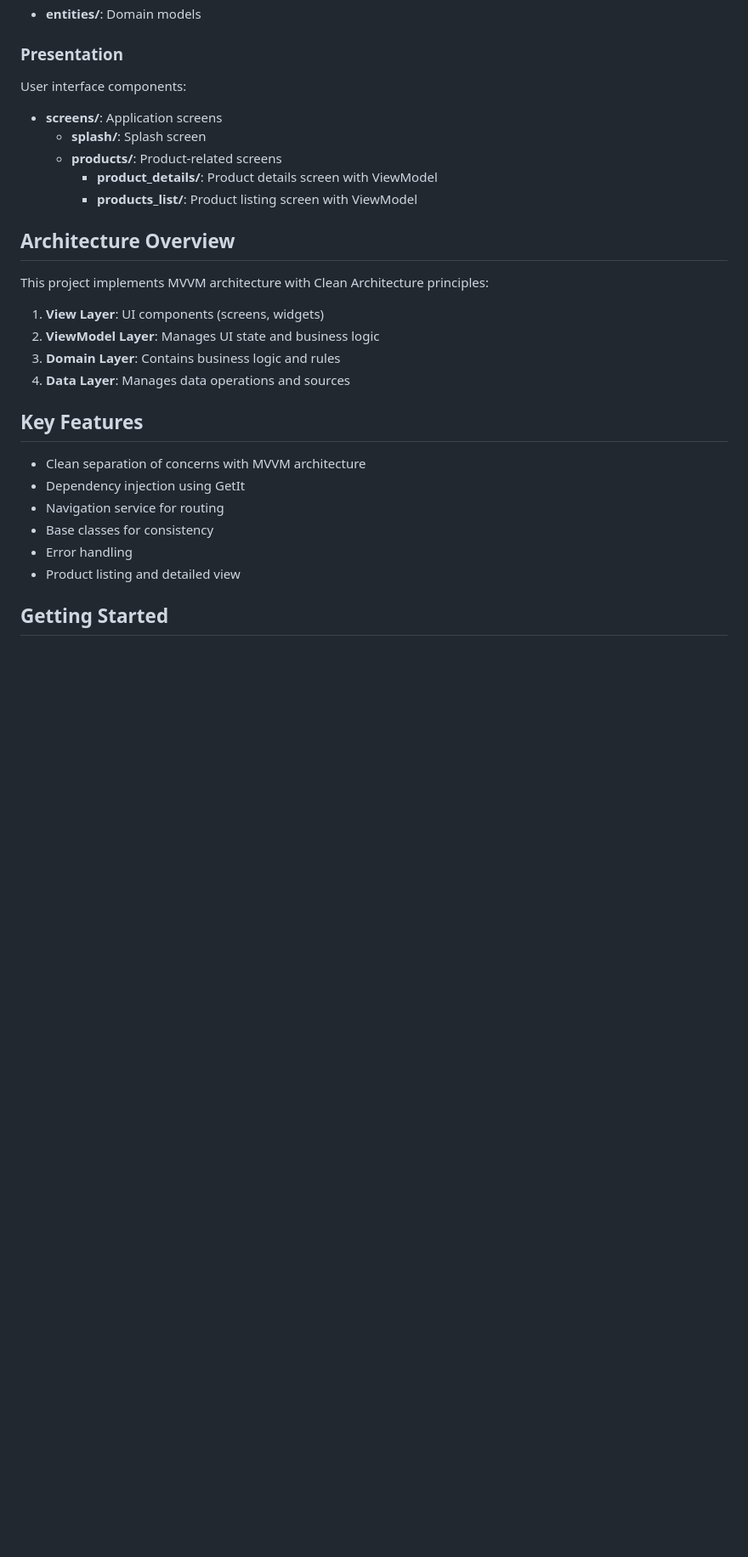
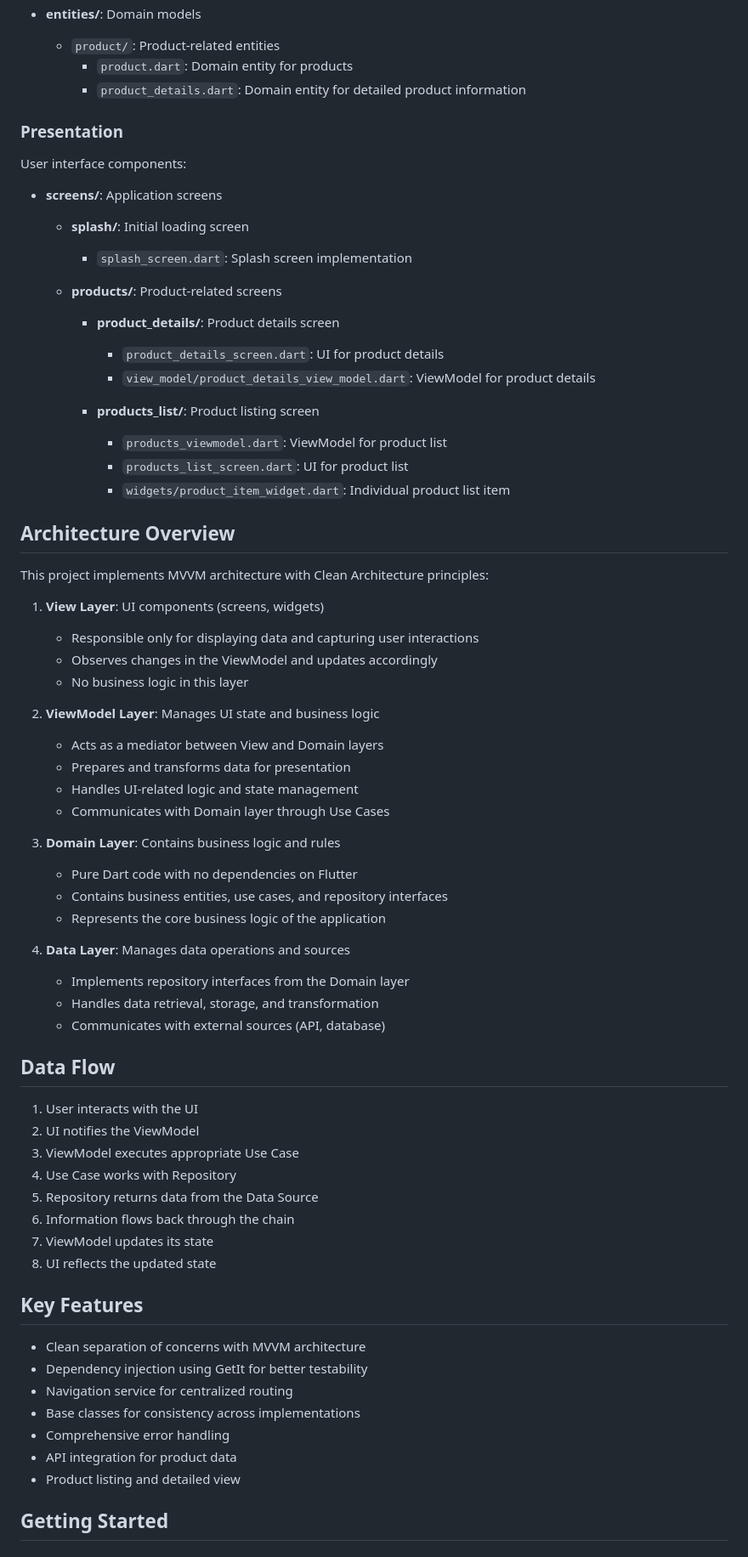
Before and after one commit to AbdullahAlMahmudBS/MVVM--Clean-Architecture, a Markdown page: README.md, the part around the change printed below. Shown: that part at 85% size. Drawn GitHub-style; blank space fills up the shorter version.

```diff
--- a/README.md
+++ b/README.md
@@ -47,31 +106,70 @@ Contains business logic and entities:
 - **entities/**: Domain models
+  - `product/`: Product-related entities
+    - `product.dart`: Domain entity for products
+    - `product_details.dart`: Domain entity for detailed product information
 
 ### Presentation
 
 User interface components:
 
 - **screens/**: Application screens
-  - **splash/**: Splash screen
+  - **splash/**: Initial loading screen
+    - `splash_screen.dart`: Splash screen implementation
+
   - **products/**: Product-related screens
-    - **product_details/**: Product details screen with ViewModel
-    - **products_list/**: Product listing screen with ViewModel
+    - **product_details/**: Product details screen
+      - `product_details_screen.dart`: UI for product details
+      - `view_model/product_details_view_model.dart`: ViewModel for product details
+
+    - **products_list/**: Product listing screen
+      - `products_viewmodel.dart`: ViewModel for product list
+      - `products_list_screen.dart`: UI for product list
+      - `widgets/product_item_widget.dart`: Individual product list item
 
 ## Architecture Overview
 
 This project implements MVVM architecture with Clean Architecture principles:
 
 1. **View Layer**: UI components (screens, widgets)
+   - Responsible only for displaying data and capturing user interactions
+   - Observes changes in the ViewModel and updates accordingly
+   - No business logic in this layer
+
 2. **ViewModel Layer**: Manages UI state and business logic
+   - Acts as a mediator between View and Domain layers
+   - Prepares and transforms data for presentation
+   - Handles UI-related logic and state management
+   - Communicates with Domain layer through Use Cases
+
 3. **Domain Layer**: Contains business logic and rules
+   - Pure Dart code with no dependencies on Flutter
+   - Contains business entities, use cases, and repository interfaces
+   - Represents the core business logic of the application
+
 4. **Data Layer**: Manages data operations and sources
+   - Implements repository interfaces from the Domain layer
+   - Handles data retrieval, storage, and transformation
+   - Communicates with external sources (API, database)
+
+## Data Flow
+
+1. User interacts with the UI
+2. UI notifies the ViewModel
+3. ViewModel executes appropriate Use Case
+4. Use Case works with Repository
+5. Repository returns data from the Data Source
+6. Information flows back through the chain
+7. ViewModel updates its state
+8. UI reflects the updated state
 
 ## Key Features
 
 - Clean separation of concerns with MVVM architecture
-- Dependency injection using GetIt
-- Navigation service for routing
-- Base classes for consistency
-- Error handling
+- Dependency injection using GetIt for better testability
+- Navigation service for centralized routing
+- Base classes for consistency across implementations
+- Comprehensive error handling
+- API integration for product data
 - Product listing and detailed view
 
 ## Getting Started
```
Also changed, not shown: other parts of README.md (+92 -5 lines).
